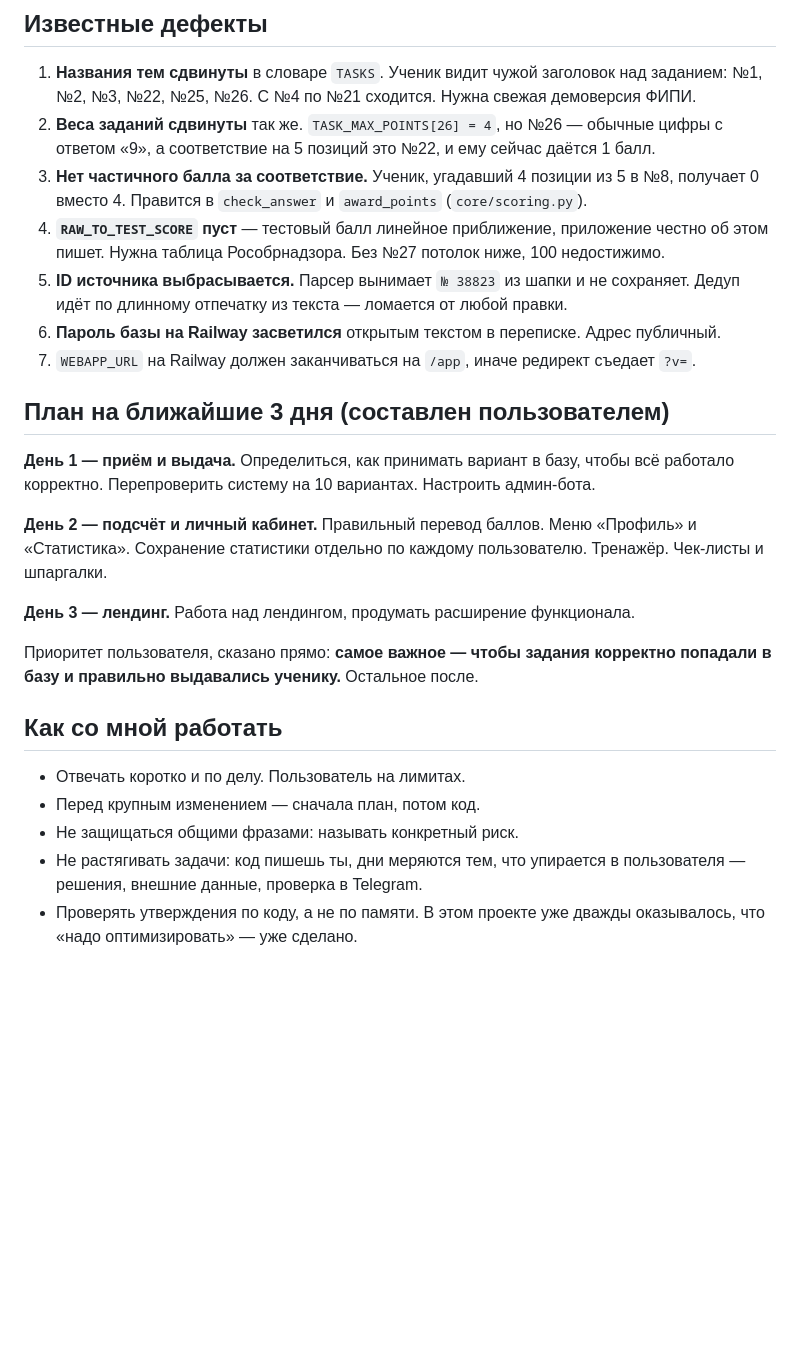
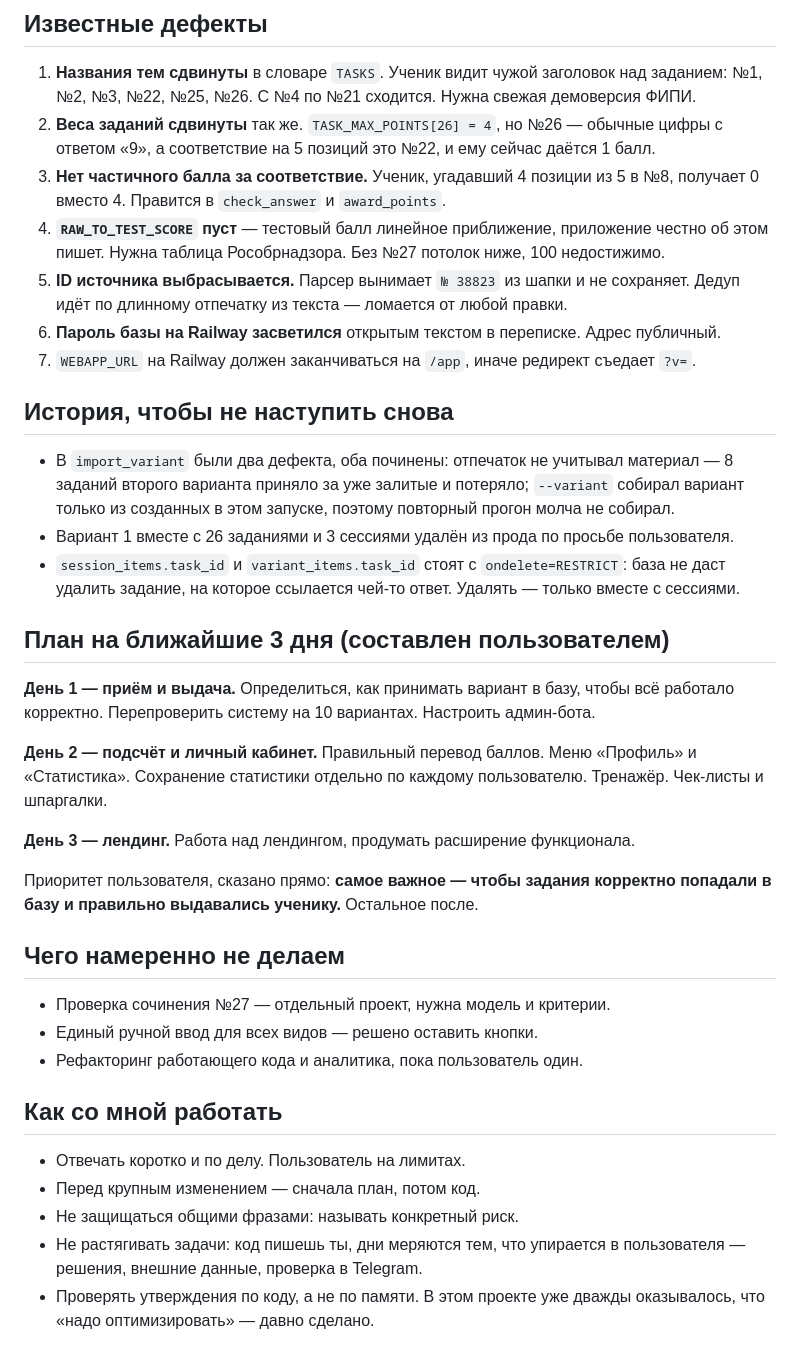
Before and after one commit to 05ru4904-pixel/Train_gia, a Markdown page: CLAUDE.md, the part around one of its changes. Drawn GitHub-style; blank space fills up the shorter version.

```diff
--- a/CLAUDE.md
+++ b/CLAUDE.md
@@ -83,13 +119,21 @@
 2. **Веса заданий сдвинуты** так же. `TASK_MAX_POINTS[26] = 4`, но №26 — обычные цифры
    с ответом «9», а соответствие на 5 позиций это №22, и ему сейчас даётся 1 балл.
 3. **Нет частичного балла за соответствие.** Ученик, угадавший 4 позиции из 5 в №8,
-   получает 0 вместо 4. Правится в `check_answer` и `award_points` (`core/scoring.py`).
+   получает 0 вместо 4. Правится в `check_answer` и `award_points`.
 4. **`RAW_TO_TEST_SCORE` пуст** — тестовый балл линейное приближение, приложение честно
    об этом пишет. Нужна таблица Рособрнадзора. Без №27 потолок ниже, 100 недостижимо.
 5. **ID источника выбрасывается.** Парсер вынимает `№ 38823` из шапки и не сохраняет.
    Дедуп идёт по длинному отпечатку из текста — ломается от любой правки.
 6. **Пароль базы на Railway засветился** открытым текстом в переписке. Адрес публичный.
 7. `WEBAPP_URL` на Railway должен заканчиваться на `/app`, иначе редирект съедает `?v=`.
+
+## История, чтобы не наступить снова
+- В `import_variant` были два дефекта, оба починены: отпечаток не учитывал материал —
+  8 заданий второго варианта приняло за уже залитые и потеряло; `--variant` собирал
+  вариант только из созданных в этом запуске, поэтому повторный прогон молча не собирал.
+- Вариант 1 вместе с 26 заданиями и 3 сессиями удалён из прода по просьбе пользователя.
+- `session_items.task_id` и `variant_items.task_id` стоят с `ondelete=RESTRICT`: база не
+  даст удалить задание, на которое ссылается чей-то ответ. Удалять — только вместе с сессиями.
 
 ## План на ближайшие 3 дня (составлен пользователем)
 **День 1 — приём и выдача.** Определиться, как принимать вариант в базу, чтобы всё
@@ -104,6 +148,11 @@
 Приоритет пользователя, сказано прямо: **самое важное — чтобы задания корректно
 попадали в базу и правильно выдавались ученику.** Остальное после.
 
+## Чего намеренно не делаем
+- Проверка сочинения №27 — отдельный проект, нужна модель и критерии.
+- Единый ручной ввод для всех видов — решено оставить кнопки.
+- Рефакторинг работающего кода и аналитика, пока пользователь один.
+
 ## Как со мной работать
 - Отвечать коротко и по делу. Пользователь на лимитах.
 - Перед крупным изменением — сначала план, потом код.
@@ -111,4 +160,4 @@
 - Не растягивать задачи: код пишешь ты, дни меряются тем, что упирается в пользователя —
   решения, внешние данные, проверка в Telegram.
 - Проверять утверждения по коду, а не по памяти. В этом проекте уже дважды оказывалось,
-  что «надо оптимизировать» — уже сделано.
+  что «надо оптимизировать» — давно сделано.
```
Also changed, not shown: other parts of CLAUDE.md (+51 -15 lines).
